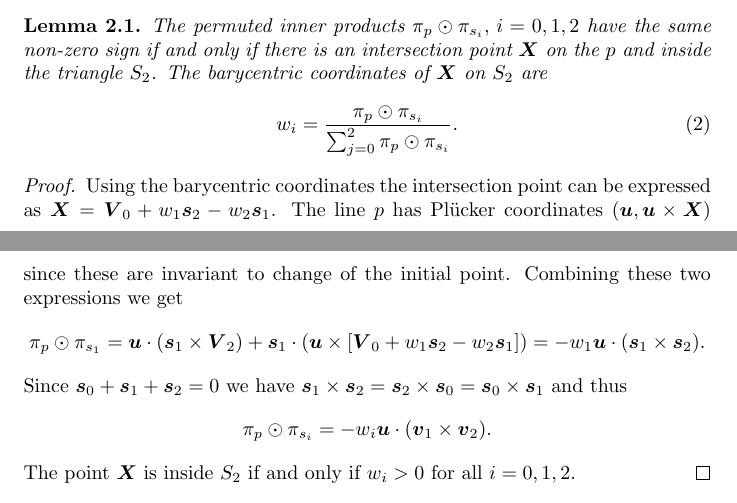
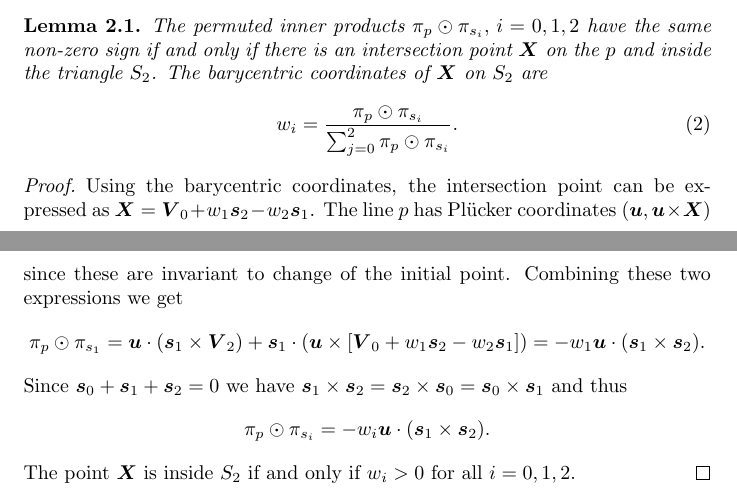
Before and after one commit to jbrezmorf/16_paper_intersections, a LaTeX paper (paper_intersections.tex): two parts of pages 4 and 5 of 21, joined at a grey line, cut so that both start at the same text. Compiled offline with pdfLaTeX.

Commit message:
Fix notation in proof of barycentric coords.

```diff
--- a/paper_intersections.tex
+++ b/paper_intersections.tex
@@ -375,7 +375,7 @@ The barycentric coordinates of $\vc X$ on $S_2$ are
 \end{equation}
 \end{lemma}
 \begin{proof}
-Using the barycentric coordinates the intersection point can be expressed as $\vc X = \vc V_0 + w_1 \vc s_2 - w_2 \vc s_1$.
+Using the barycentric coordinates, the intersection point can be expressed as $\vc X = \vc V_0 + w_1 \vc s_2 - w_2 \vc s_1$.
 The line $p$ has \plucker coordinates $(\vc u, \vc u \times \vc X)$ since these are invariant to change of the initial point.
 Combining these two expressions we get
 \[
@@ -384,7 +384,7 @@ Combining these two expressions we get
 \]
 Since $\vc s_0 + \vc s_1 + \vc s_2=0$ we have $ \vc s_1 \times \vc s_2 = \vc s_2 \times \vc s_0 = \vc s_0 \times \vc s_1$ and thus
 \[
-   \pi_p \odot \pi_{s_i} = -w_i \vc u \cdot (\vc v_1 \times \vc v_2).
+   \pi_p \odot \pi_{s_i} = -w_i \vc u \cdot (\vc s_1 \times \vc s_2).
 \]
 The point $\vc X$ is inside $S_2$ if and only if $w_i>0$ for all $i=0,1,2$.
 \end{proof}
```
